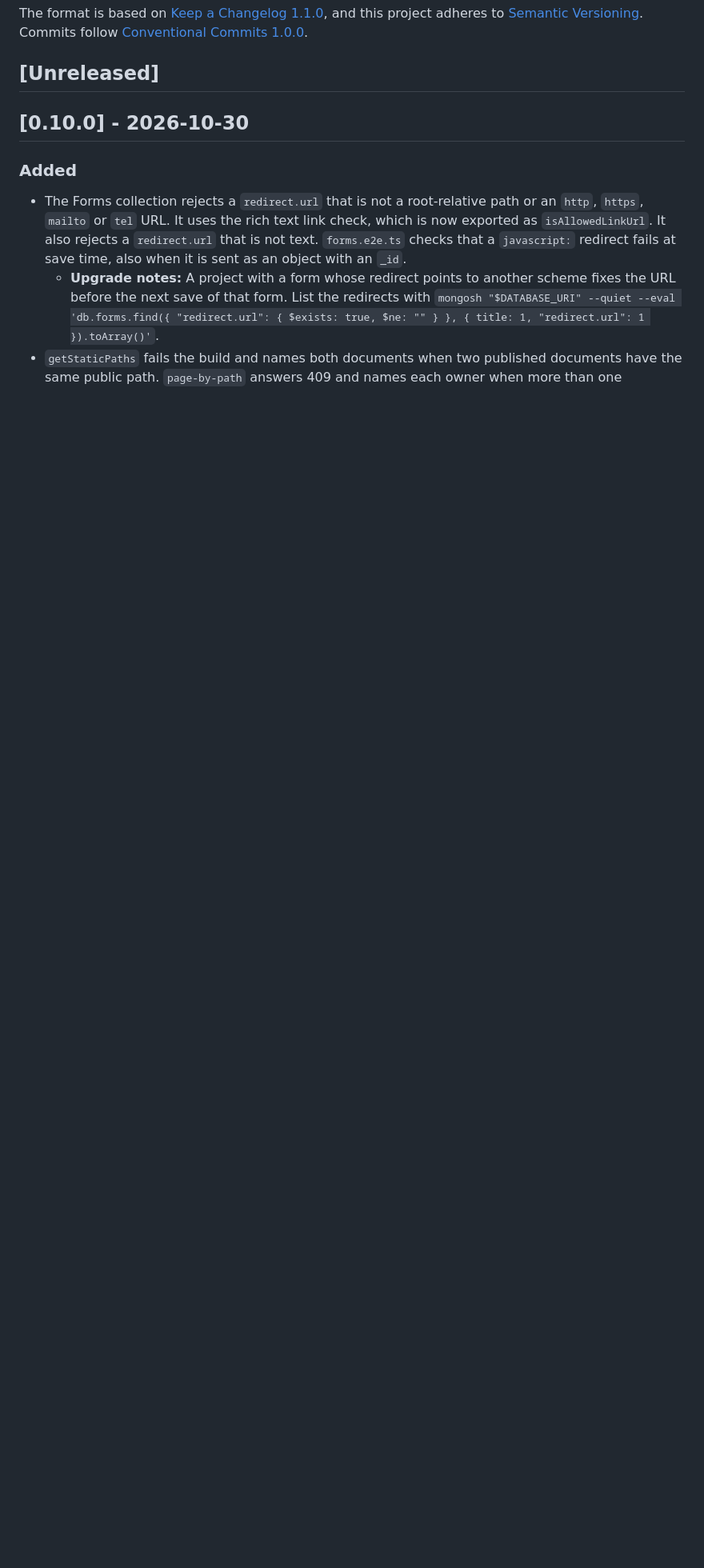
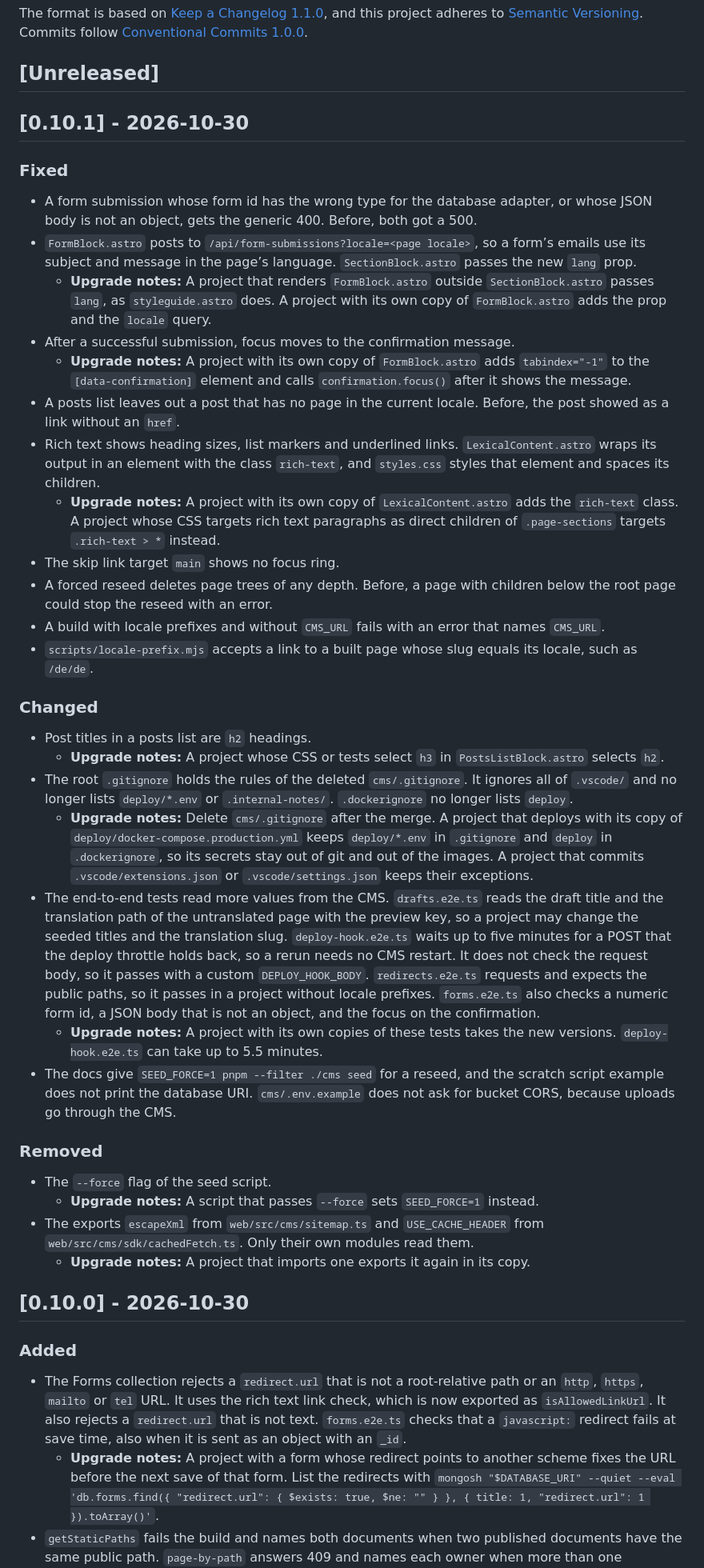
Before and after one commit to woerndl/astroload, a Markdown page: docs/astroload/CHANGELOG.md, the part around one of its changes. Shown at 80% size. GitHub-like rendering; blank space fills up the shorter version.

Commit message:
docs: release 0.10.1 in CHANGELOG

```diff
--- a/docs/astroload/CHANGELOG.md
+++ b/docs/astroload/CHANGELOG.md
@@ -7,6 +7,40 @@ and this project adheres to [Semantic Versioning](https://semver.org/spec/v2.0.0
 Commits follow [Conventional Commits 1.0.0](https://www.conventionalcommits.org/en/v1.0.0/).
 
 ## [Unreleased]
+
+## [0.10.1] - 2026-10-30
+
+### Fixed
+
+- A form submission whose form id has the wrong type for the database adapter, or whose JSON body is not an object, gets the generic 400. Before, both got a 500.
+- `FormBlock.astro` posts to `/api/form-submissions?locale=<page locale>`, so a form’s emails use its subject and message in the page’s language. `SectionBlock.astro` passes the new `lang` prop.
+  - **Upgrade notes:** A project that renders `FormBlock.astro` outside `SectionBlock.astro` passes `lang`, as `styleguide.astro` does. A project with its own copy of `FormBlock.astro` adds the prop and the `locale` query.
+- After a successful submission, focus moves to the confirmation message.
+  - **Upgrade notes:** A project with its own copy of `FormBlock.astro` adds `tabindex="-1"` to the `[data-confirmation]` element and calls `confirmation.focus()` after it shows the message.
+- A posts list leaves out a post that has no page in the current locale. Before, the post showed as a link without an `href`.
+- Rich text shows heading sizes, list markers and underlined links. `LexicalContent.astro` wraps its output in an element with the class `rich-text`, and `styles.css` styles that element and spaces its children.
+  - **Upgrade notes:** A project with its own copy of `LexicalContent.astro` adds the `rich-text` class. A project whose CSS targets rich text paragraphs as direct children of `.page-sections` targets `.rich-text > *` instead.
+- The skip link target `main` shows no focus ring.
+- A forced reseed deletes page trees of any depth. Before, a page with children below the root page could stop the reseed with an error.
+- A build with locale prefixes and without `CMS_URL` fails with an error that names `CMS_URL`.
+- `scripts/locale-prefix.mjs` accepts a link to a built page whose slug equals its locale, such as `/de/de`.
+
+### Changed
+
+- Post titles in a posts list are `h2` headings.
+  - **Upgrade notes:** A project whose CSS or tests select `h3` in `PostsListBlock.astro` selects `h2`.
+- The root `.gitignore` holds the rules of the deleted `cms/.gitignore`. It ignores all of `.vscode/` and no longer lists `deploy/*.env` or `.internal-notes/`. `.dockerignore` no longer lists `deploy`.
+  - **Upgrade notes:** Delete `cms/.gitignore` after the merge. A project that deploys with its copy of `deploy/docker-compose.production.yml` keeps `deploy/*.env` in `.gitignore` and `deploy` in `.dockerignore`, so its secrets stay out of git and out of the images. A project that commits `.vscode/extensions.json` or `.vscode/settings.json` keeps their exceptions.
+- The end-to-end tests read more values from the CMS. `drafts.e2e.ts` reads the draft title and the translation path of the untranslated page with the preview key, so a project may change the seeded titles and the translation slug. `deploy-hook.e2e.ts` waits up to five minutes for a POST that the deploy throttle holds back, so a rerun needs no CMS restart. It does not check the request body, so it passes with a custom `DEPLOY_HOOK_BODY`. `redirects.e2e.ts` requests and expects the public paths, so it passes in a project without locale prefixes. `forms.e2e.ts` also checks a numeric form id, a JSON body that is not an object, and the focus on the confirmation.
+  - **Upgrade notes:** A project with its own copies of these tests takes the new versions. `deploy-hook.e2e.ts` can take up to 5.5 minutes.
+- The docs give `SEED_FORCE=1 pnpm --filter ./cms seed` for a reseed, and the scratch script example does not print the database URI. `cms/.env.example` does not ask for bucket CORS, because uploads go through the CMS.
+
+### Removed
+
+- The `--force` flag of the seed script.
+  - **Upgrade notes:** A script that passes `--force` sets `SEED_FORCE=1` instead.
+- The exports `escapeXml` from `web/src/cms/sitemap.ts` and `USE_CACHE_HEADER` from `web/src/cms/sdk/cachedFetch.ts`. Only their own modules read them.
+  - **Upgrade notes:** A project that imports one exports it again in its copy.
 
 ## [0.10.0] - 2026-10-30
 
```
Also changed, not shown: other parts of docs/astroload/CHANGELOG.md (+2 -2 lines).
